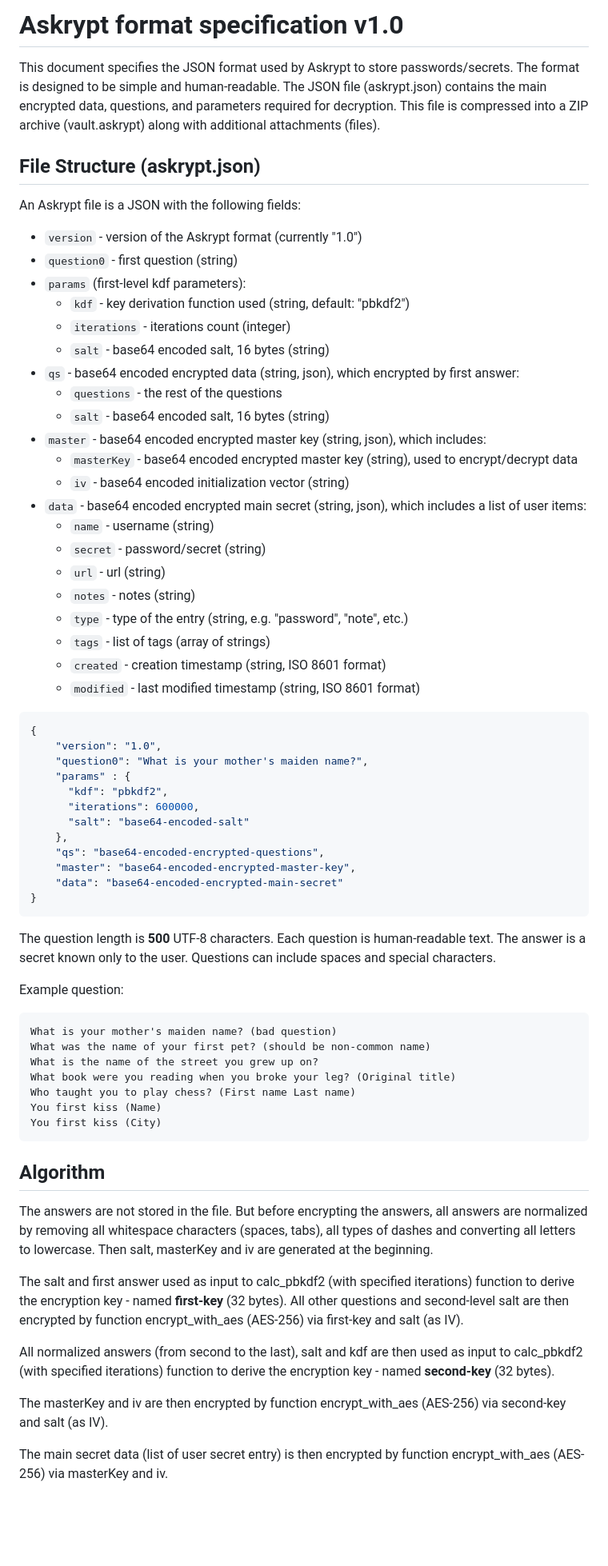
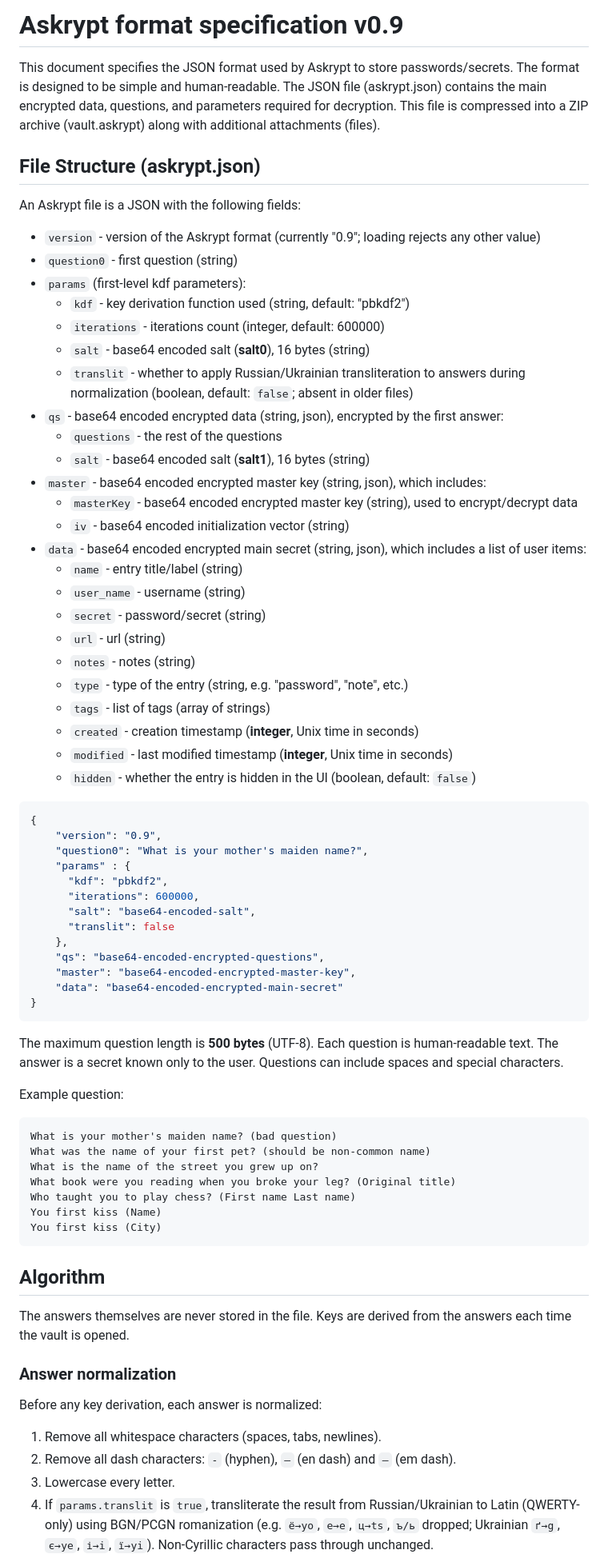
Before and after one commit to askrypt/askrypt, a Markdown page: SPEC.md, the part around one of its changes. Shown at 80% size. Rendered like a GitHub page; blank space fills up the shorter version.

Commit message:
docs: align SPEC.md with v0.9 vault format (translit, sha256, fields)

````diff
--- a/SPEC.md
+++ b/SPEC.md
@@ -1,4 +1,4 @@
-# Askrypt format specification v1.0
+# Askrypt format specification v0.9
 
 This document specifies the JSON format used by Askrypt to store passwords/secrets.
 The format is designed to be simple and human-readable. The JSON file (askrypt.json)
@@ -7,43 +7,48 @@ This file is compressed into a ZIP archive (vault.askrypt) along with additional
 
 ## File Structure (askrypt.json)
 An Askrypt file is a JSON with the following fields:
-* `version` - version of the Askrypt format (currently "1.0")
+* `version` - version of the Askrypt format (currently "0.9"; loading rejects any other value)
 * `question0` - first question (string)
 * `params` (first-level kdf parameters):
   * `kdf` - key derivation function used (string, default: "pbkdf2")
-  * `iterations` - iterations count (integer)
-  * `salt` - base64 encoded salt, 16 bytes (string)
-* `qs` - base64 encoded encrypted data (string, json), which encrypted by first answer:
+  * `iterations` - iterations count (integer, default: 600000)
+  * `salt` - base64 encoded salt (**salt0**), 16 bytes (string)
+  * `translit` - whether to apply Russian/Ukrainian transliteration to answers
+    during normalization (boolean, default: `false`; absent in older files)
+* `qs` - base64 encoded encrypted data (string, json), encrypted by the first answer:
   * `questions` - the rest of the questions
-  * `salt` - base64 encoded salt, 16 bytes (string)
+  * `salt` - base64 encoded salt (**salt1**), 16 bytes (string)
 * `master` - base64 encoded encrypted master key (string, json), which includes:
   * `masterKey` - base64 encoded encrypted master key (string), used to encrypt/decrypt data
   * `iv` - base64 encoded initialization vector (string)
 * `data` - base64 encoded encrypted main secret (string, json), which includes a list of user items:
-  * `name` - username (string)
+  * `name` - entry title/label (string)
+  * `user_name` - username (string)
   * `secret` - password/secret (string)
   * `url` - url (string)
   * `notes` - notes (string)
   * `type` - type of the entry (string, e.g. "password", "note", etc.)
   * `tags` - list of tags (array of strings)
-  * `created` - creation timestamp (string, ISO 8601 format)
-  * `modified` - last modified timestamp (string, ISO 8601 format)
+  * `created` - creation timestamp (**integer**, Unix time in seconds)
+  * `modified` - last modified timestamp (**integer**, Unix time in seconds)
+  * `hidden` - whether the entry is hidden in the UI (boolean, default: `false`)
 
 ```json
 {
-    "version": "1.0",
+    "version": "0.9",
     "question0": "What is your mother's maiden name?",
     "params" : {
       "kdf": "pbkdf2",
       "iterations": 600000,
-      "salt": "base64-encoded-salt"
+      "salt": "base64-encoded-salt",
+      "translit": false
     },
     "qs": "base64-encoded-encrypted-questions",
     "master": "base64-encoded-encrypted-master-key",
     "data": "base64-encoded-encrypted-main-secret"
 }
 ```
-The question length is **500** UTF-8 characters. Each question is human-readable text.
+The maximum question length is **500 bytes** (UTF-8). Each question is human-readable text.
 The answer is a secret known only to the user. Questions can include spaces and special characters.
 
 Example question:
@@ -58,18 +63,19 @@ You first kiss (City)
 ```
 
 ## Algorithm
-The answers are not stored in the file. But before encrypting the answers, all answers are normalized by removing all
-whitespace characters (spaces, tabs), all types of dashes and converting all letters to lowercase.
-Then salt, masterKey and iv are generated at the beginning.
 
-The salt and first answer used as input to calc_pbkdf2 (with specified iterations)
-function to derive the encryption key - named **first-key** (32 bytes).
-All other questions and second-level salt are then encrypted by function encrypt_with_aes (AES-256) via first-key and salt (as IV).
+The answers themselves are never stored in the file. Keys are derived from the
+answers each time the vault is opened.
 
-All normalized answers (from second to the last), salt and kdf are then used as input to calc_pbkdf2 (with specified iterations)
-function to derive the encryption key - named **second-key** (32 bytes).
+### Answer normalization
 
-The masterKey and iv are then encrypted by function encrypt_with_aes (AES-256) via second-key and salt (as IV).
+Before any key derivation, each answer is normalized:
 
-The main secret data (list of user secret entry) is then encrypted by function encrypt_with_aes (AES-256) via masterKey and iv.
+1. Remove all whitespace characters (spaces, tabs, newlines).
+2. Remove all dash characters: `-` (hyphen), `–` (en dash) and `—` (em dash).
+3. Lowercase every letter.
+4. If `params.translit` is `true`, transliterate the result from
+   Russian/Ukrainian to Latin (QWERTY-only) using BGN/PCGN romanization
+   (e.g. `ё→yo`, `е→e`, `ц→ts`, `ъ/ь` dropped; Ukrainian `ґ→g`, `є→ye`,
+   `і→i`, `ї→yi`). Non-Cyrillic characters pass through unchanged.
 
````
Also changed, not shown: other parts of SPEC.md (+43 -2 lines).
